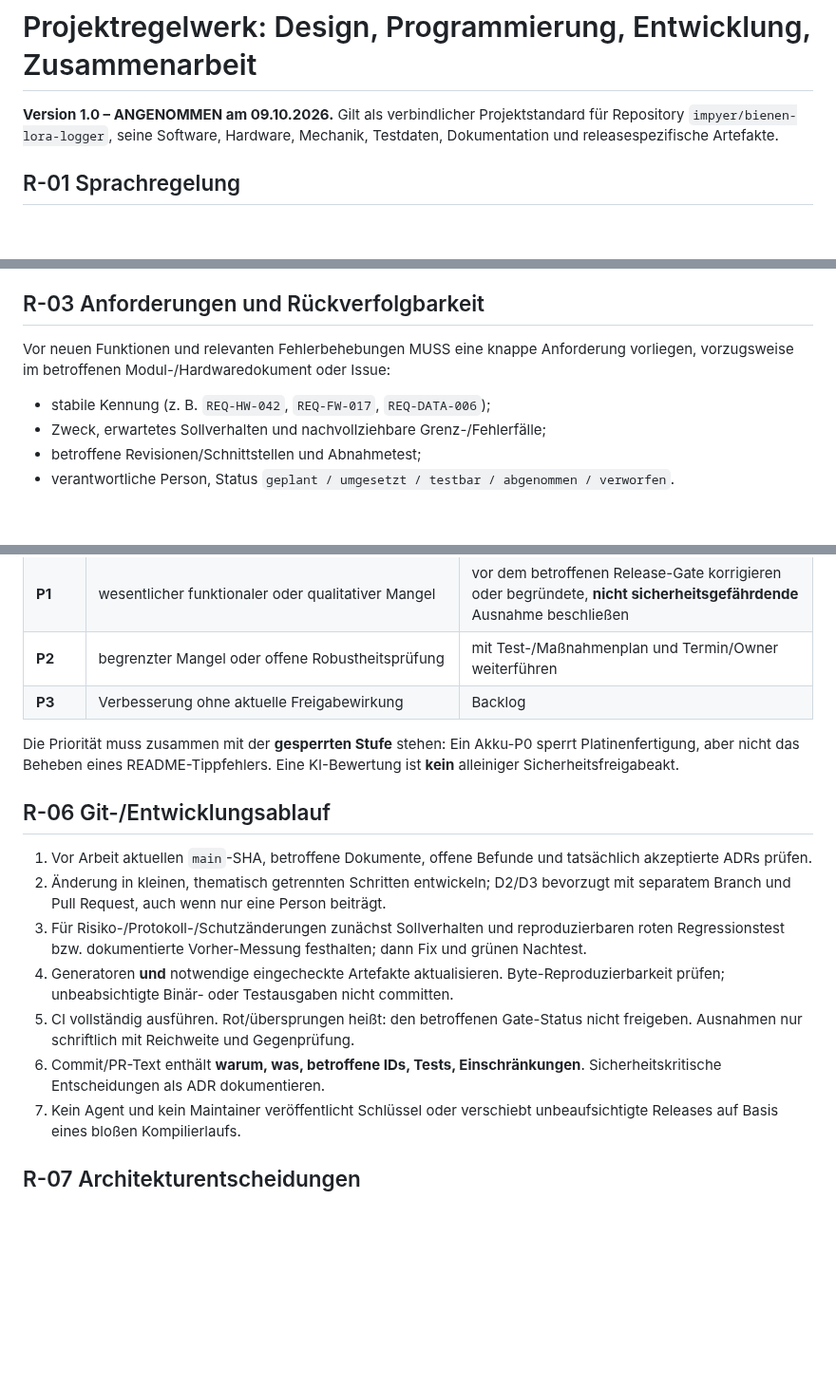
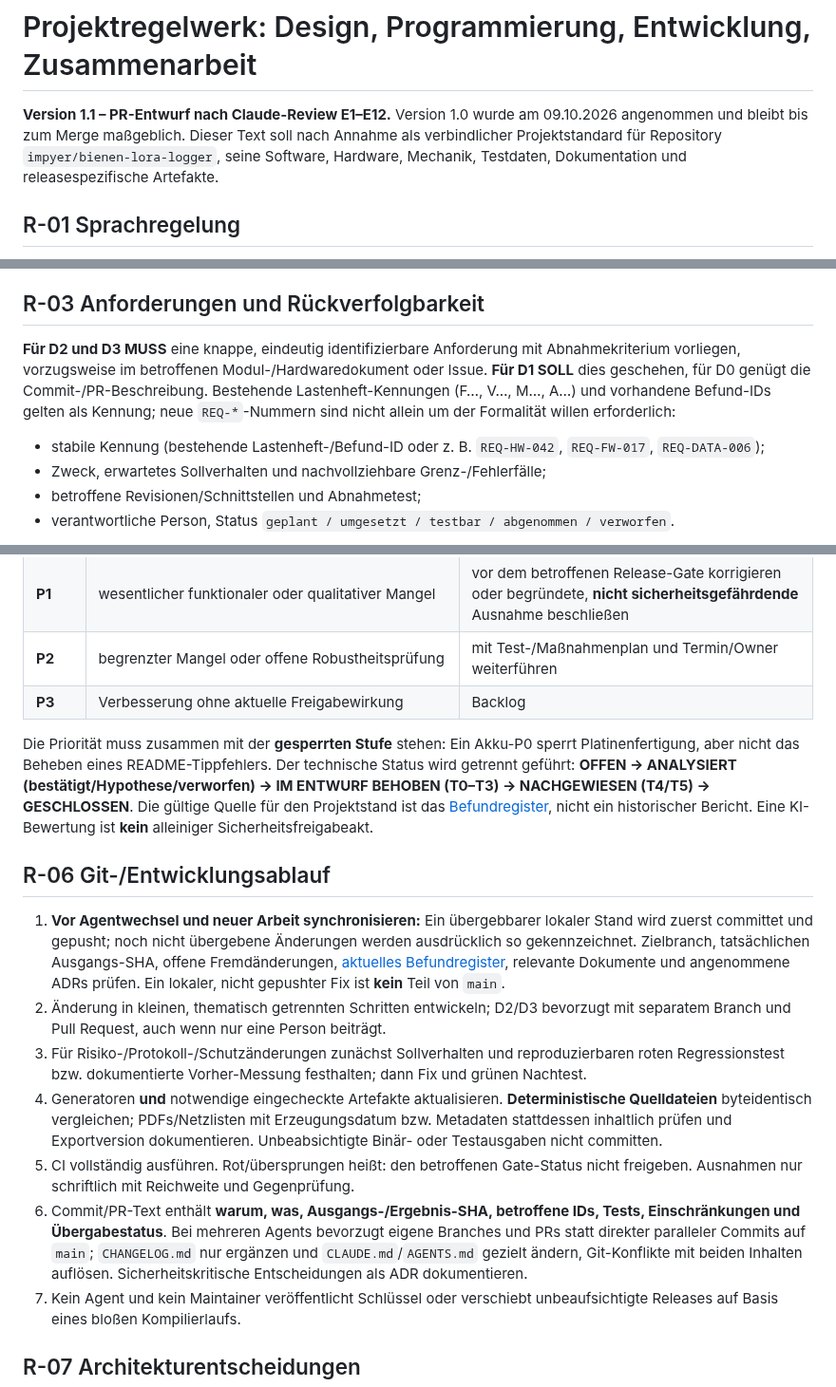
Before and after one commit to impyer/bienen-lora-logger, a Markdown page: docs/entwicklung/regelwerk.md, 3 parts joined by grey strips. Shown at 95% size. Rendered like a GitHub page; blank space fills up the shorter version.

```diff
--- a/docs/entwicklung/regelwerk.md
+++ b/docs/entwicklung/regelwerk.md
@@ -1,6 +1,6 @@
 # Projektregelwerk: Design, Programmierung, Entwicklung, Zusammenarbeit
 
-**Version 1.0 – ANGENOMMEN am 09.10.2026.** Gilt als verbindlicher Projektstandard für Repository `impyer/bienen-lora-logger`, seine Software, Hardware, Mechanik, Testdaten, Dokumentation und releasespezifische Artefakte.
+**Version 1.1 – PR-Entwurf nach Claude-Review E1–E12.** Version 1.0 wurde am 09.10.2026 angenommen und bleibt bis zum Merge maßgeblich. Dieser Text soll nach Annahme als verbindlicher Projektstandard für Repository `impyer/bienen-lora-logger`, seine Software, Hardware, Mechanik, Testdaten, Dokumentation und releasespezifische Artefakte.
 
 ## R-01 Sprachregelung
 
@@ -24,9 +24,9 @@
 
 ## R-03 Anforderungen und Rückverfolgbarkeit
 
-Vor neuen Funktionen und relevanten Fehlerbehebungen MUSS eine knappe Anforderung vorliegen, vorzugsweise im betroffenen Modul-/Hardwaredokument oder Issue:
+**Für D2 und D3 MUSS** eine knappe, eindeutig identifizierbare Anforderung mit Abnahmekriterium vorliegen, vorzugsweise im betroffenen Modul-/Hardwaredokument oder Issue. **Für D1 SOLL** dies geschehen, für D0 genügt die Commit-/PR-Beschreibung. Bestehende Lastenheft-Kennungen (F…, V…, M…, A…) und vorhandene Befund-IDs gelten als Kennung; neue `REQ-*`-Nummern sind nicht allein um der Formalität willen erforderlich:
 
-- stabile Kennung (z. B. `REQ-HW-042`, `REQ-FW-017`, `REQ-DATA-006`);
+- stabile Kennung (bestehende Lastenheft-/Befund-ID oder z. B. `REQ-HW-042`, `REQ-FW-017`, `REQ-DATA-006`);
 - Zweck, erwartetes Sollverhalten und nachvollziehbare Grenz-/Fehlerfälle;
 - betroffene Revisionen/Schnittstellen und Abnahmetest;
 - verantwortliche Person, Status `geplant / umgesetzt / testbar / abgenommen / verworfen`.
@@ -53,16 +53,16 @@ Eine Änderung darf nicht niedriger eingestuft werden, nur weil wenige Quelltext
 | **P2** | begrenzter Mangel oder offene Robustheitsprüfung | mit Test-/Maßnahmenplan und Termin/Owner weiterführen |
 | **P3** | Verbesserung ohne aktuelle Freigabewirkung | Backlog |
 
-Die Priorität muss zusammen mit der **gesperrten Stufe** stehen: Ein Akku-P0 sperrt Platinenfertigung, aber nicht das Beheben eines README-Tippfehlers. Eine KI-Bewertung ist **kein** alleiniger Sicherheitsfreigabeakt.
+Die Priorität muss zusammen mit der **gesperrten Stufe** stehen: Ein Akku-P0 sperrt Platinenfertigung, aber nicht das Beheben eines README-Tippfehlers. Der technische Status wird getrennt geführt: **OFFEN → ANALYSIERT (bestätigt/Hypothese/verworfen) → IM ENTWURF BEHOBEN (T0–T3) → NACHGEWIESEN (T4/T5) → GESCHLOSSEN**. Die gültige Quelle für den Projektstand ist das [Befundregister](../testberichte/befunde.md), nicht ein historischer Bericht. Eine KI-Bewertung ist **kein** alleiniger Sicherheitsfreigabeakt.
 
 ## R-06 Git-/Entwicklungsablauf
 
-1. Vor Arbeit aktuellen `main`-SHA, betroffene Dokumente, offene Befunde und tatsächlich akzeptierte ADRs prüfen.
+1. **Vor Agentwechsel und neuer Arbeit synchronisieren:** Ein übergebbarer lokaler Stand wird zuerst committet und gepusht; noch nicht übergebene Änderungen werden ausdrücklich so gekennzeichnet. Zielbranch, tatsächlichen Ausgangs-SHA, offene Fremdänderungen, [aktuelles Befundregister](../testberichte/befunde.md), relevante Dokumente und angenommene ADRs prüfen. Ein lokaler, nicht gepushter Fix ist **kein** Teil von `main`.
 2. Änderung in kleinen, thematisch getrennten Schritten entwickeln; D2/D3 bevorzugt mit separatem Branch und Pull Request, auch wenn nur eine Person beiträgt.
 3. Für Risiko-/Protokoll-/Schutzänderungen zunächst Sollverhalten und reproduzierbaren roten Regressionstest bzw. dokumentierte Vorher-Messung festhalten; dann Fix und grünen Nachtest.
-4. Generatoren **und** notwendige eingecheckte Artefakte aktualisieren. Byte-Reproduzierbarkeit prüfen; unbeabsichtigte Binär- oder Testausgaben nicht committen.
+4. Generatoren **und** notwendige eingecheckte Artefakte aktualisieren. **Deterministische Quelldateien** byteidentisch vergleichen; PDFs/Netzlisten mit Erzeugungsdatum bzw. Metadaten stattdessen inhaltlich prüfen und Exportversion dokumentieren. Unbeabsichtigte Binär- oder Testausgaben nicht committen.
 5. CI vollständig ausführen. Rot/übersprungen heißt: den betroffenen Gate-Status nicht freigeben. Ausnahmen nur schriftlich mit Reichweite und Gegenprüfung.
-6. Commit/PR-Text enthält **warum, was, betroffene IDs, Tests, Einschränkungen**. Sicherheitskritische Entscheidungen als ADR dokumentieren.
+6. Commit/PR-Text enthält **warum, was, Ausgangs-/Ergebnis-SHA, betroffene IDs, Tests, Einschränkungen und Übergabestatus**. Bei mehreren Agents bevorzugt eigene Branches und PRs statt direkter paralleler Commits auf `main`; `CHANGELOG.md` nur ergänzen und `CLAUDE.md`/`AGENTS.md` gezielt ändern, Git-Konflikte mit beiden Inhalten auflösen. Sicherheitskritische Entscheidungen als ADR dokumentieren.
 7. Kein Agent und kein Maintainer veröffentlicht Schlüssel oder verschiebt unbeaufsichtigte Releases auf Basis eines bloßen Kompilierlaufs.
 
 ## R-07 Architekturentscheidungen
```
Also changed, not shown: other parts of docs/entwicklung/regelwerk.md (+2 -2 lines), docs/entwicklung/hardware.md (+4 -4 lines), docs/entwicklung/tests-freigaben.md (+12 -13 lines).
